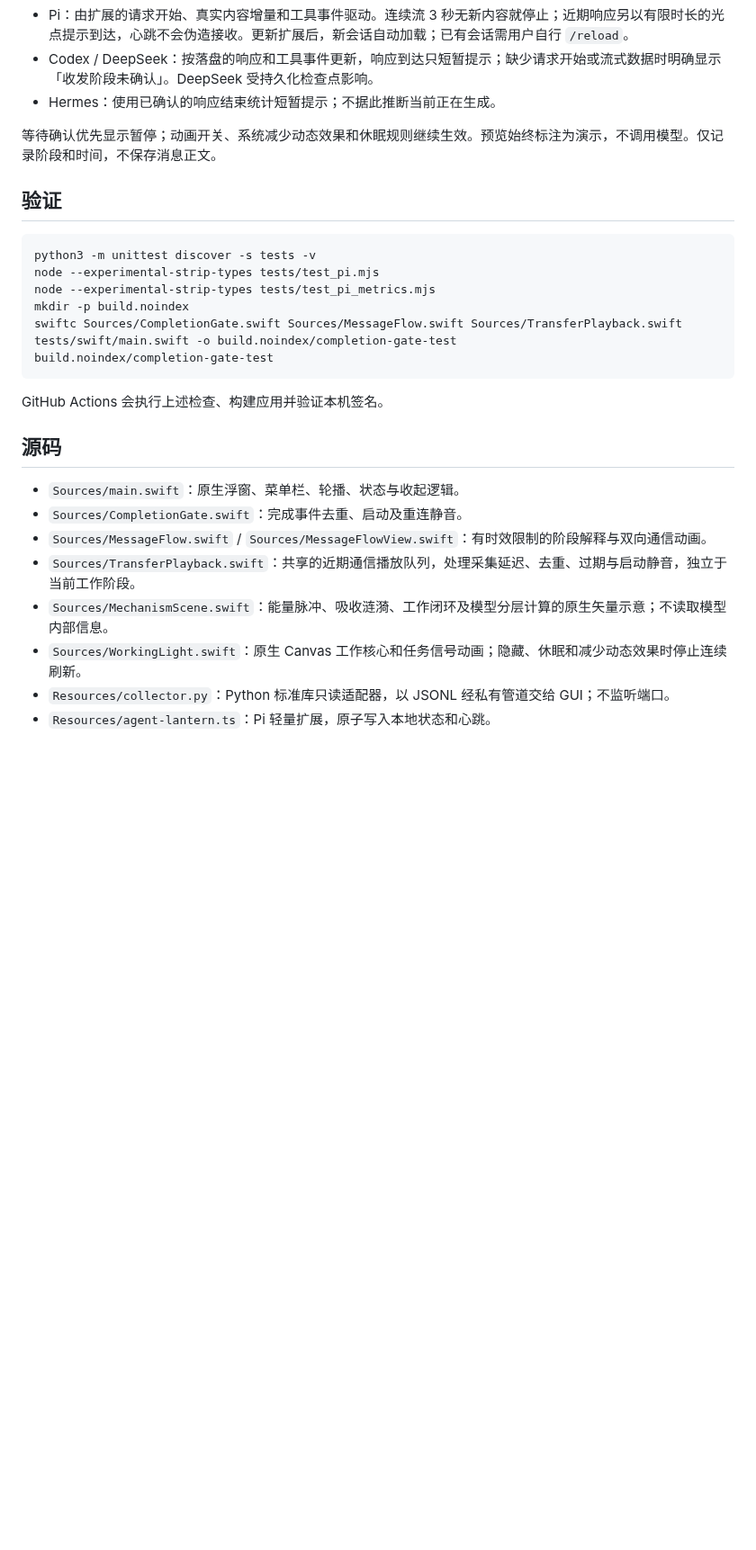
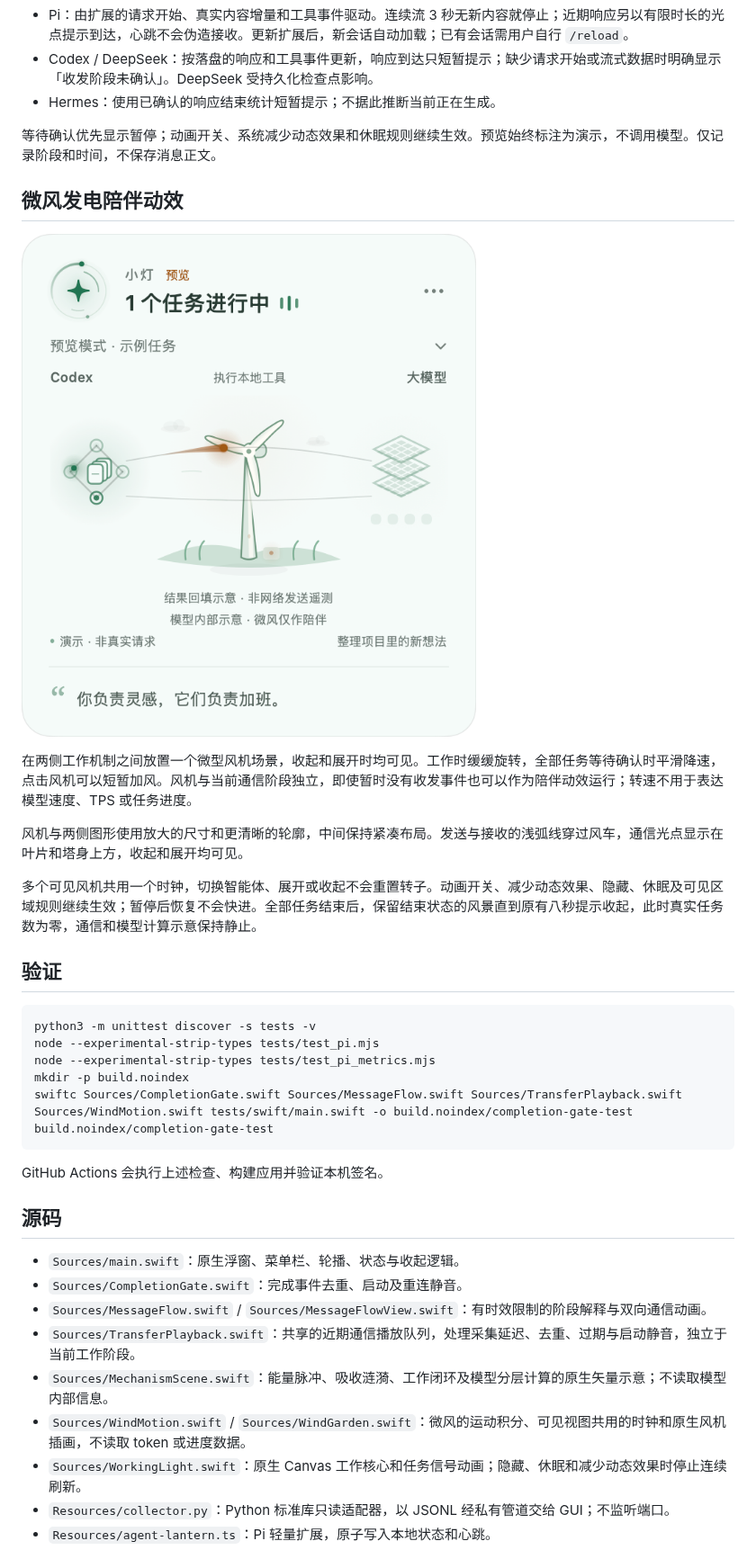
Before and after one commit to tangf-ai/agent-lantern, a Markdown page: README.md, the part around one of its changes. Shown at 90% size. Rendered like a GitHub page; pictures changed too: docs/preview-wind-light.png (added); blank space fills up the shorter version.

Commit message:
Release 0.8.2 with wind companion and compact transfer animation

````diff
--- a/README.md
+++ b/README.md
@@ -82,6 +83,16 @@ Codex 和 Hermes 的本地状态格式可能随版本变化；接入异常会显
 
 等待确认优先显示暂停；动画开关、系统减少动态效果和休眠规则继续生效。预览始终标注为演示，不调用模型。仅记录阶段和时间，不保存消息正文。
 
+## 微风发电陪伴动效
+
+![微风发电原生预览，示例任务，风机转速不代表任务进度](docs/preview-wind-light.png)
+
+在两侧工作机制之间放置一个微型风机场景，收起和展开时均可见。工作时缓缓旋转，全部任务等待确认时平滑降速，点击风机可以短暂加风。风机与当前通信阶段独立，即使暂时没有收发事件也可以作为陪伴动效运行；转速不用于表达模型速度、TPS 或任务进度。
+
+风机与两侧图形使用放大的尺寸和更清晰的轮廓，中间保持紧凑布局。发送与接收的浅弧线穿过风车，通信光点显示在叶片和塔身上方，收起和展开均可见。
+
+多个可见风机共用一个时钟，切换智能体、展开或收起不会重置转子。动画开关、减少动态效果、隐藏、休眠及可见区域规则继续生效；暂停后恢复不会快进。全部任务结束后，保留结束状态的风景直到原有八秒提示收起，此时真实任务数为零，通信和模型计算示意保持静止。
+
 ## 验证
 
 ```sh
@@ -89,7 +100,7 @@ python3 -m unittest discover -s tests -v
 node --experimental-strip-types tests/test_pi.mjs
 node --experimental-strip-types tests/test_pi_metrics.mjs
 mkdir -p build.noindex
-swiftc Sources/CompletionGate.swift Sources/MessageFlow.swift Sources/TransferPlayback.swift tests/swift/main.swift -o build.noindex/completion-gate-test
+swiftc Sources/CompletionGate.swift Sources/MessageFlow.swift Sources/TransferPlayback.swift Sources/WindMotion.swift tests/swift/main.swift -o build.noindex/completion-gate-test
 build.noindex/completion-gate-test
 ```
 
@@ -102,6 +113,7 @@ GitHub Actions 会执行上述检查、构建应用并验证本机签名。
 - `Sources/MessageFlow.swift` / `Sources/MessageFlowView.swift`：有时效限制的阶段解释与双向通信动画。
 - `Sources/TransferPlayback.swift`：共享的近期通信播放队列，处理采集延迟、去重、过期与启动静音，独立于当前工作阶段。
 - `Sources/MechanismScene.swift`：能量脉冲、吸收涟漪、工作闭环及模型分层计算的原生矢量示意；不读取模型内部信息。
+- `Sources/WindMotion.swift` / `Sources/WindGarden.swift`：微风的运动积分、可见视图共用的时钟和原生风机插画，不读取 token 或进度数据。
 - `Sources/WorkingLight.swift`：原生 Canvas 工作核心和任务信号动画；隐藏、休眠和减少动态效果时停止连续刷新。
 - `Resources/collector.py`：Python 标准库只读适配器，以 JSONL 经私有管道交给 GUI；不监听端口。
 - `Resources/agent-lantern.ts`：Pi 轻量扩展，原子写入本地状态和心跳。
````
Also changed, not shown: other parts of README.md (+3 -2 lines), CHANGELOG.md (+17 -0 lines), Resources/使用说明.md (+13 -1 lines), 9 other files.
